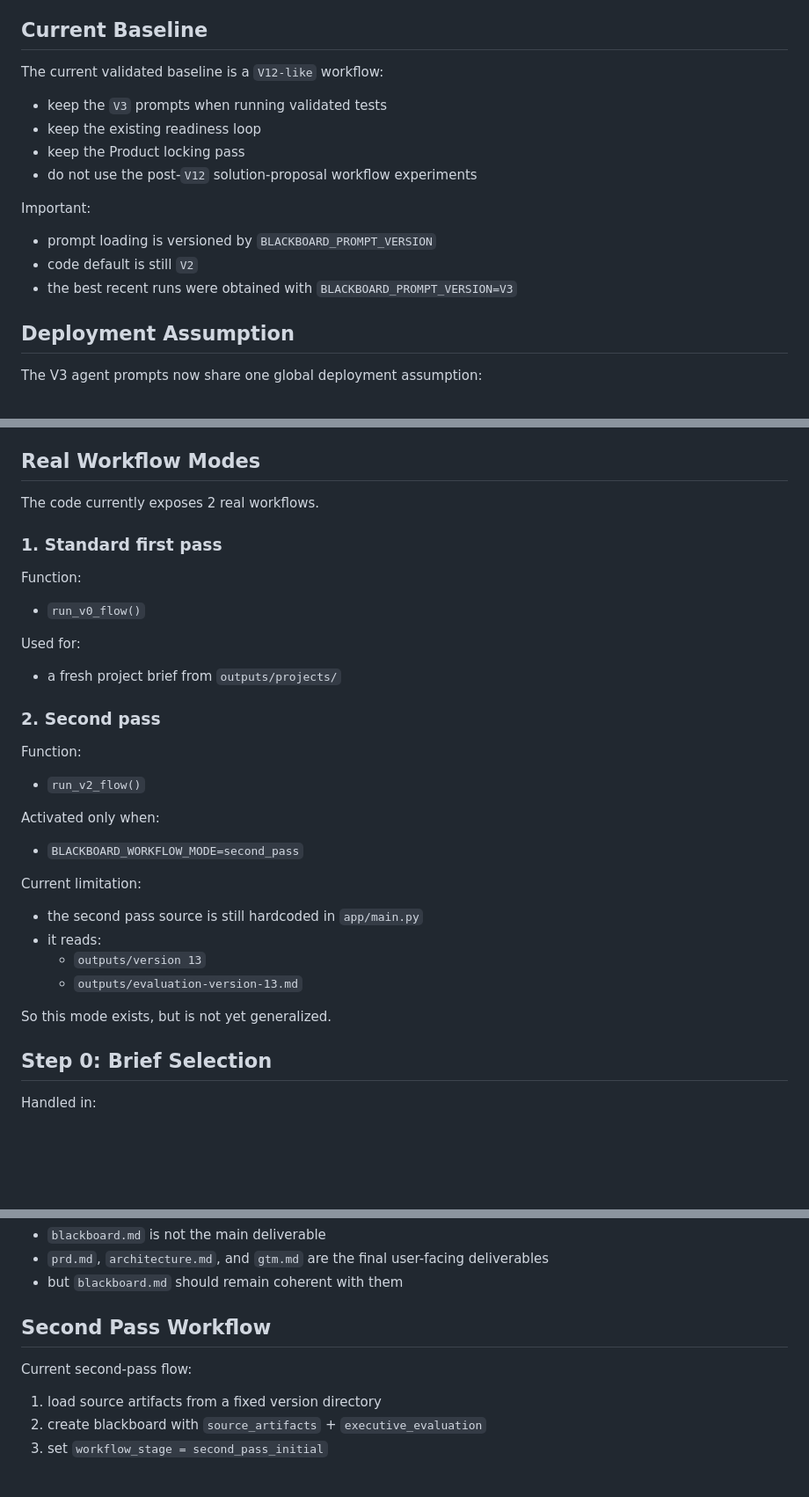
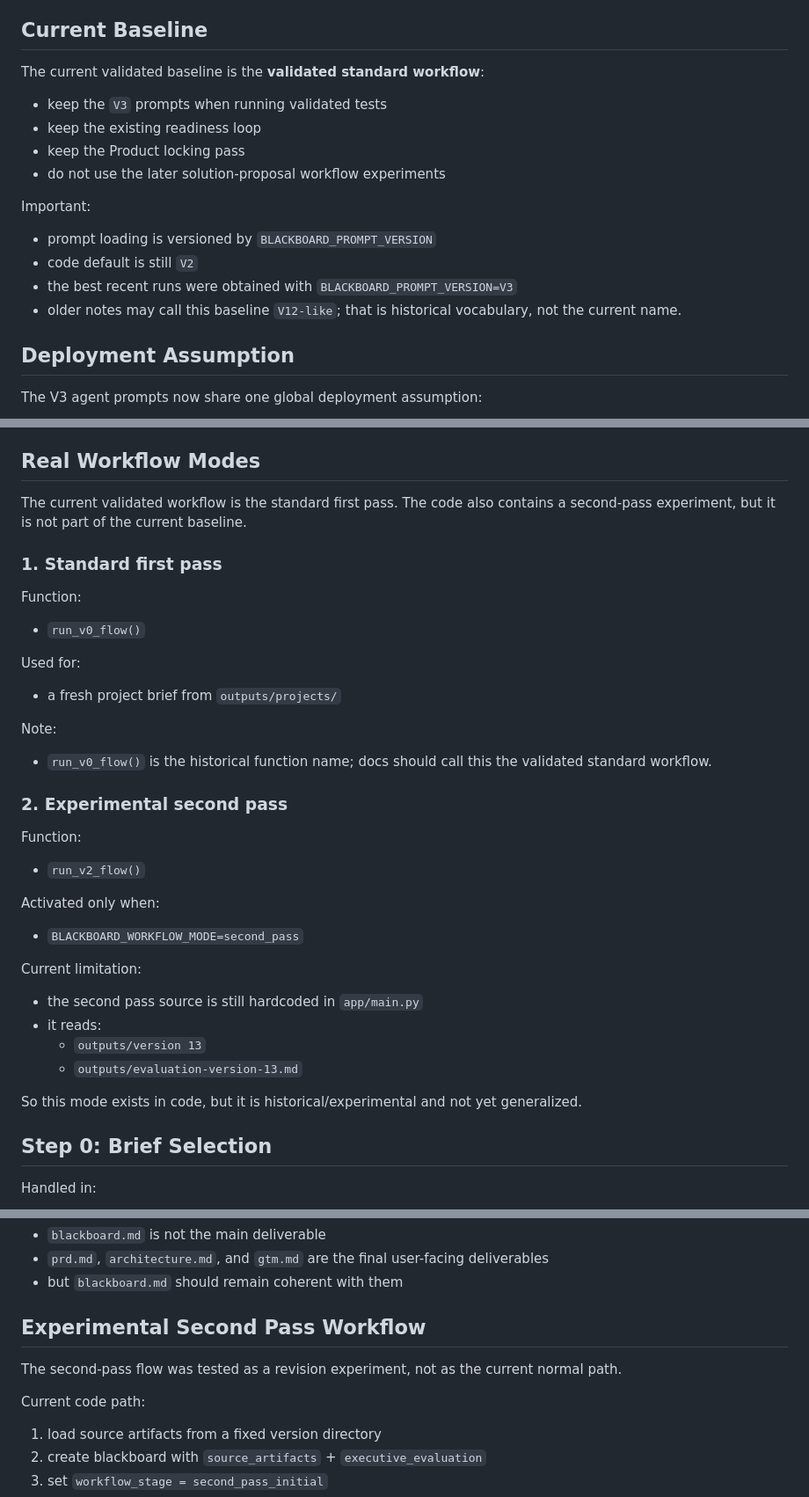
Before and after one commit to Melchiorium/-ThinkAgent-squad-ia-blackboard, a Markdown page: outputs/workflow.md, 3 parts joined by grey strips. Shown at 88% size. Rendered like a GitHub page; blank space fills up the shorter version.

Commit message:
Clarify documentation baseline

```diff
--- a/outputs/workflow.md
+++ b/outputs/workflow.md
@@ -21,16 +21,18 @@ Main code entry points:
 
 ## Current Baseline
 
-The current validated baseline is a `V12-like` workflow:
+The current validated baseline is the **validated standard workflow**:
 - keep the `V3` prompts when running validated tests
 - keep the existing readiness loop
 - keep the Product locking pass
-- do not use the post-`V12` solution-proposal workflow experiments
+- do not use the later solution-proposal workflow experiments
 
 Important:
 - prompt loading is versioned by `BLACKBOARD_PROMPT_VERSION`
 - code default is still `V2`
 - the best recent runs were obtained with `BLACKBOARD_PROMPT_VERSION=V3`
+- older notes may call this baseline `V12-like`; that is historical vocabulary,
+  not the current name.
 
 ## Deployment Assumption
 
@@ -99,7 +104,8 @@ This is important:
 
 ## Real Workflow Modes
 
-The code currently exposes 2 real workflows.
+The current validated workflow is the standard first pass. The code also
+contains a second-pass experiment, but it is not part of the current baseline.
 
 ### 1. Standard first pass
 
@@ -109,7 +115,11 @@ Function:
 Used for:
 - a fresh project brief from `outputs/projects/`
 
-### 2. Second pass
+Note:
+- `run_v0_flow()` is the historical function name; docs should call this the
+  validated standard workflow.
+
+### 2. Experimental second pass
 
 Function:
 - `run_v2_flow()`
@@ -123,7 +133,8 @@ Current limitation:
   - `outputs/version 13`
   - `outputs/evaluation-version-13.md`
 
-So this mode exists, but is not yet generalized.
+So this mode exists in code, but it is historical/experimental and not yet
+generalized.
 
 ## Step 0: Brief Selection
 
@@ -556,9 +567,12 @@ Important:
 - `prd.md`, `architecture.md`, and `gtm.md` are the final user-facing deliverables
 - but `blackboard.md` should remain coherent with them
 
-## Second Pass Workflow
+## Experimental Second Pass Workflow
 
-Current second-pass flow:
+The second-pass flow was tested as a revision experiment, not as the current
+normal path.
+
+Current code path:
 1. load source artifacts from a fixed version directory
 2. create blackboard with `source_artifacts` + `executive_evaluation`
 3. set `workflow_stage = second_pass_initial`
```
Also changed, not shown: other parts of outputs/workflow.md (+11 -8 lines), outputs/rapport_final.md (+11 -5 lines).
